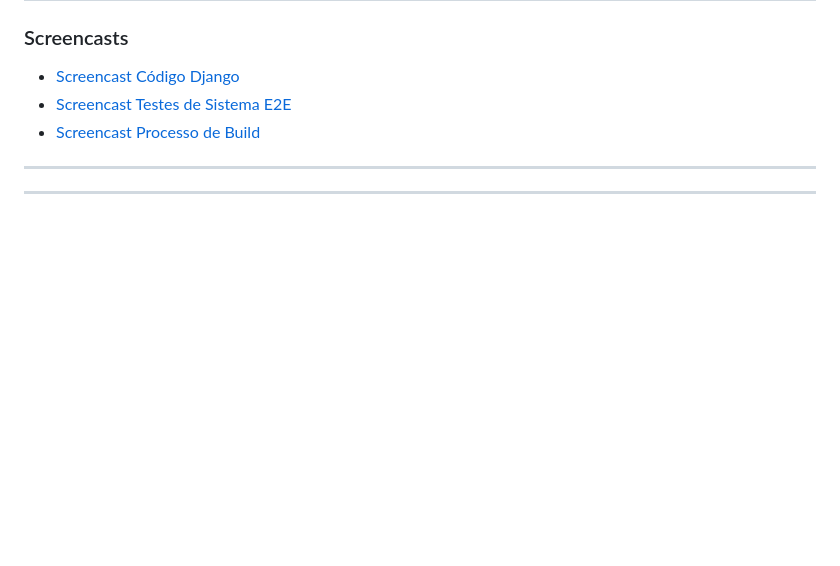
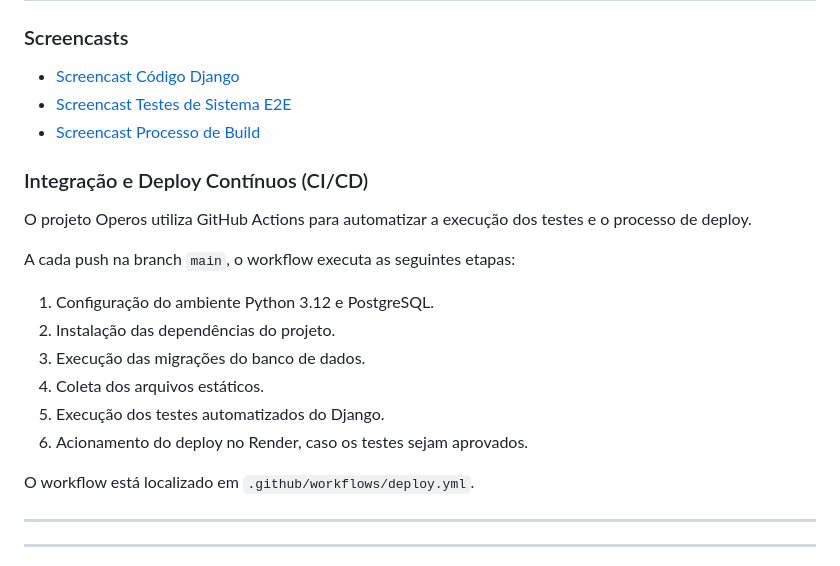
Before and after one commit to DanilolBorba/Operos, a Markdown page: README.md, the part around the change. GitHub-like rendering; blank space fills up the shorter version.

Commit message:
adiciona explicação do CI/CD

```diff
--- a/README.md
+++ b/README.md
@@ -220,6 +220,22 @@ O Operos é um projeto voltando a educar empresas sobre a importância de coleta
 - [Screencast Testes de Sistema E2E]()
 - [Screencast Processo de Build]()
 
+### Integração e Deploy Contínuos (CI/CD)
+
+O projeto Operos utiliza GitHub Actions para automatizar a execução dos testes e o processo de deploy.
+
+A cada push na branch `main`, o workflow executa as seguintes etapas:
+
+1. Configuração do ambiente Python 3.12 e PostgreSQL.
+2. Instalação das dependências do projeto.
+3. Execução das migrações do banco de dados.
+4. Coleta dos arquivos estáticos.
+5. Execução dos testes automatizados do Django.
+6. Acionamento do deploy no Render, caso os testes sejam aprovados.
+
+O workflow está localizado em `.github/workflows/deploy.yml`.
+
+
 ---
 ---
 ## Membros da Equipe
```
